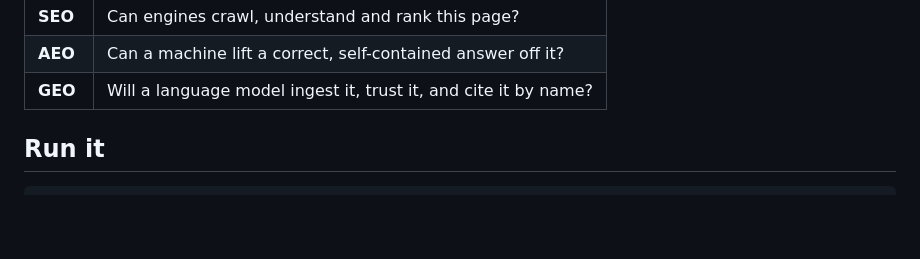
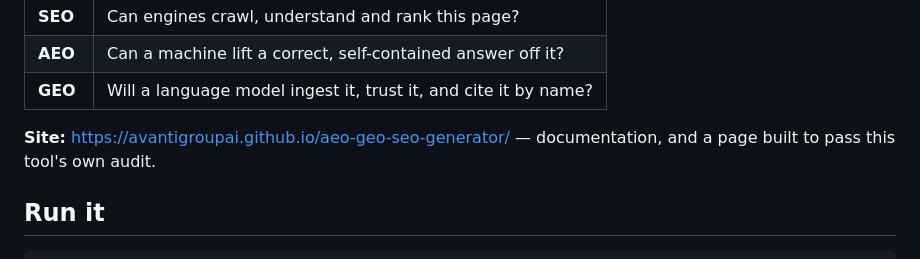
Before and after one commit to avantigroupai/aeo-geo-seo-generator, a Markdown page: README.md, the part around the change. Drawn GitHub-style; blank space fills up the shorter version.

Commit message:
Link the published site from the README
Co-Authored-By: Claude Opus 5 <noreply@anthropic.com>

```diff
--- a/README.md
+++ b/README.md
@@ -13,6 +13,9 @@ and commercial decisions begin.
 | **SEO** | Can engines crawl, understand and rank this page?             |
 | **AEO** | Can a machine lift a correct, self-contained answer off it?   |
 | **GEO** | Will a language model ingest it, trust it, and cite it by name? |
+
+**Site:** <https://avantigroupai.github.io/aeo-geo-seo-generator/> — documentation, and a page built to
+pass this tool's own audit.
 
 ## Run it
 
```
